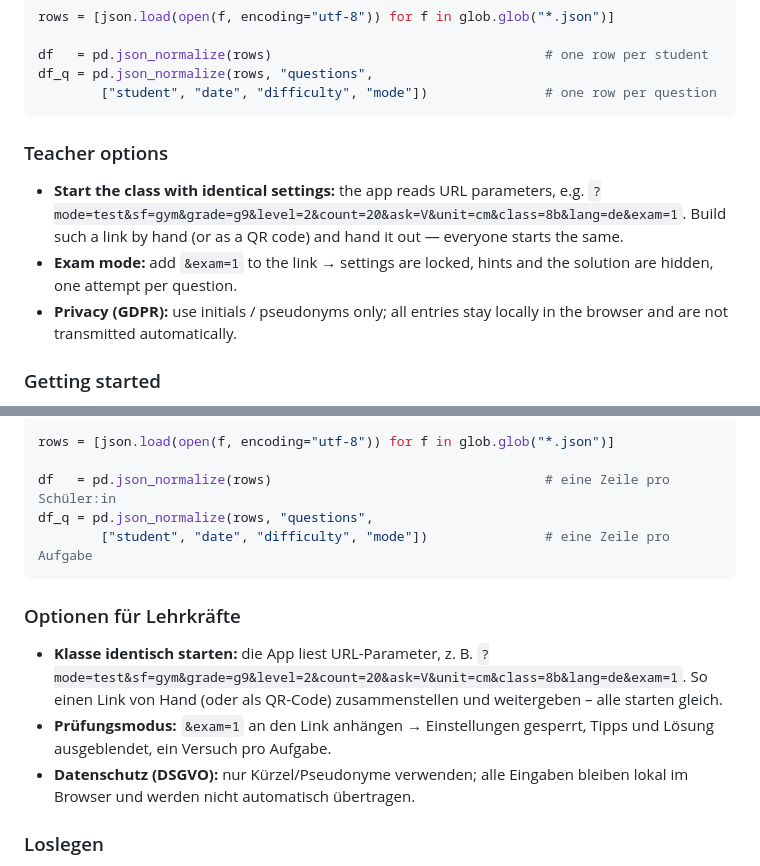
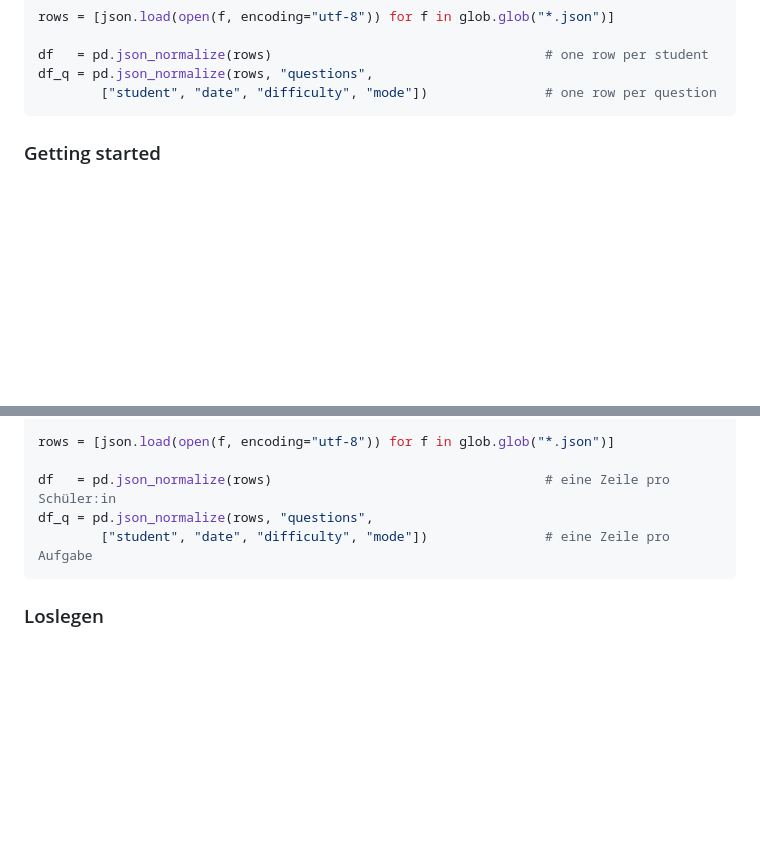
Before and after one commit to mendeltem/3D-Body-Workshop, a Markdown page: README.md, 2 parts joined by grey strips. Drawn GitHub-style; blank space fills up the shorter version.

````diff
--- a/README.md
+++ b/README.md
@@ -106,11 +106,6 @@ df_q = pd.json_normalize(rows, "questions",
         ["student", "date", "difficulty", "mode"])               # one row per question
 ```
 
-### Teacher options
-
-- **Start the class with identical settings:** the app reads URL parameters, e.g. `?mode=test&sf=gym&grade=g9&level=2&count=20&ask=V&unit=cm&class=8b&lang=de&exam=1`. Build such a link by hand (or as a QR code) and hand it out — everyone starts the same.
-- **Exam mode:** add `&exam=1` to the link → settings are locked, hints and the solution are hidden, one attempt per question.
-- **Privacy (GDPR):** use initials / pseudonyms only; all entries stay locally in the browser and are not transmitted automatically.
 
 ### Getting started
 
@@ -186,12 +181,6 @@ df_q = pd.json_normalize(rows, "questions",
         ["student", "date", "difficulty", "mode"])               # eine Zeile pro Aufgabe
 ```
 
-### Optionen für Lehrkräfte
-
-- **Klasse identisch starten:** die App liest URL-Parameter, z. B. `?mode=test&sf=gym&grade=g9&level=2&count=20&ask=V&unit=cm&class=8b&lang=de&exam=1`. So einen Link von Hand (oder als QR-Code) zusammenstellen und weitergeben – alle starten gleich.
-- **Prüfungsmodus:** `&exam=1` an den Link anhängen → Einstellungen gesperrt, Tipps und Lösung ausgeblendet, ein Versuch pro Aufgabe.
-- **Datenschutz (DSGVO):** nur Kürzel/Pseudonyme verwenden; alle Eingaben bleiben lokal im Browser und werden nicht automatisch übertragen.
-
 ### Loslegen
 
 **Lokal:** `index.html` herunterladen und im Browser öffnen (Doppelklick).
````
